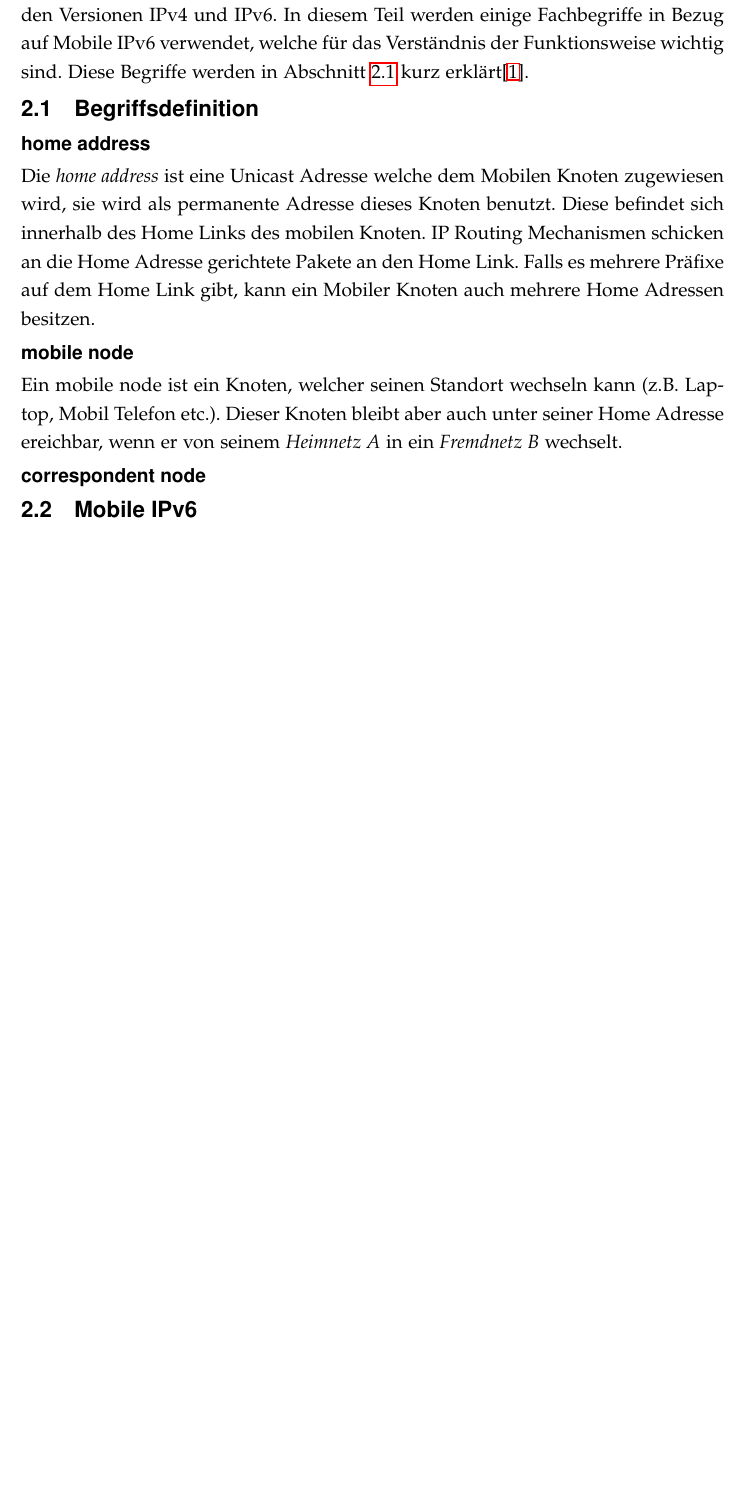
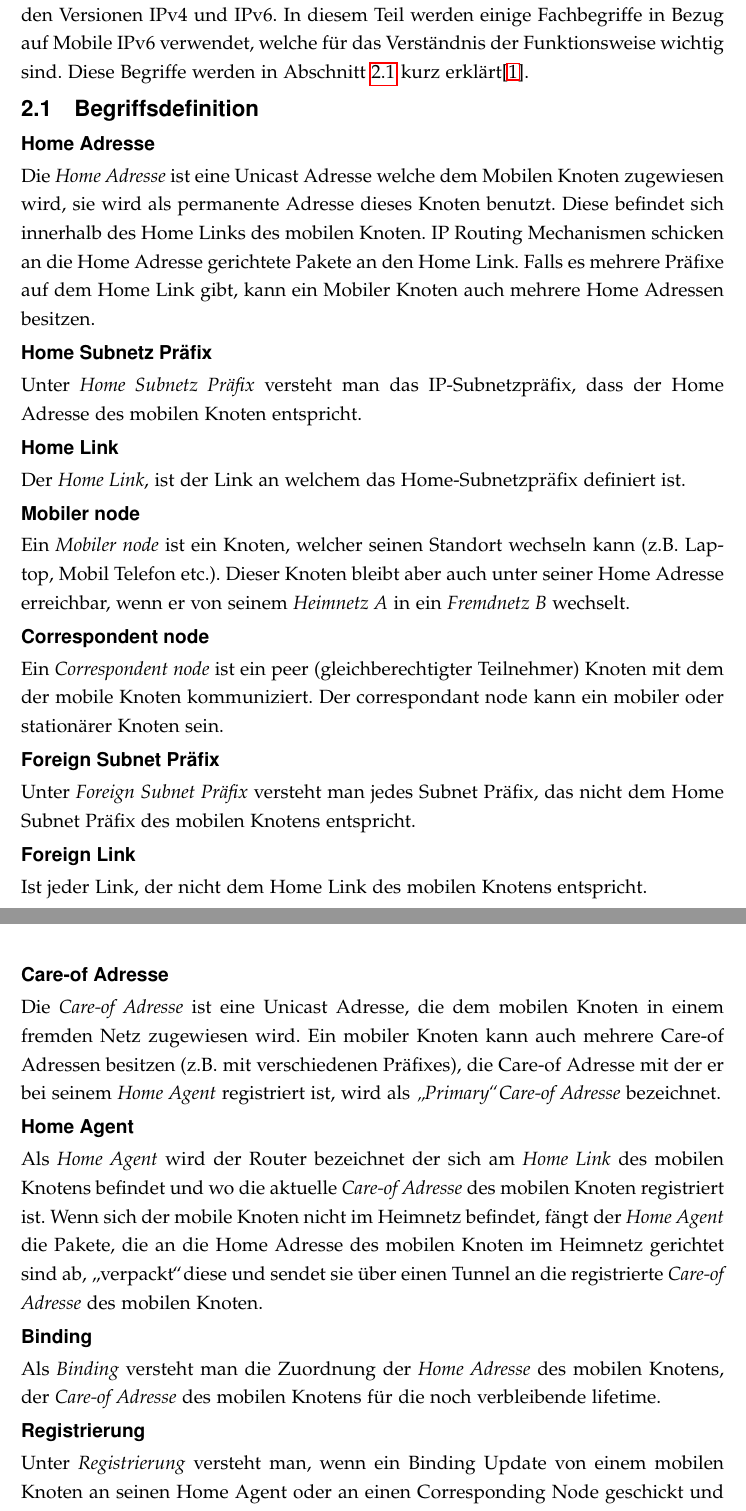
Before and after one commit to MichaelPfnuer/Bachelorarbeit, a LaTeX document (BAC1.tex, which reads TheoretischerTeil.tex): part of page 11 of 13 before the commit and two parts of pages 11 and 12 of 14 after it, the two joined at a grey line, cut so that both start at the same text, the shorter picture padded with empty space. Compiled offline with pdfLaTeX; the source files are stored in an older character set and shown here as Unicode.

Commit message:
Commit 4
Komponenten Beschreibung fertig
Stand Leseprobe Schwarzer

```diff
--- a/TheoretischerTeil.tex
+++ b/TheoretischerTeil.tex
@@ -26,16 +26,44 @@ Mobile IPv6 ist ein Protokoll, dass von der IETF entwickelt wurden welches es er
 Im folgenden Kapitel wird auf die theoretische Funktionsweise von \textbf{Mobile IPv6} eingegangen, sowie den Unterschied zwischen den Versionen IPv4 und IPv6. In diesem Teil werden einige Fachbegriffe in Bezug auf Mobile IPv6 verwendet, welche für das Verständnis der Funktionsweise wichtig sind. Diese Begriffe werden in Abschnitt \ref{section_Begriffserklaerung_MobileIPV6} kurz erklärt\cite{RFC_Mobile_IPv6}.
 \section{Begriffsdefinition}
 \label{section_Begriffserklaerung_MobileIPV6}
-\subsection*{home address}
-Die \textit{home address} ist eine Unicast Adresse welche dem Mobilen Knoten zugewiesen wird, sie wird als permanente Adresse dieses Knoten benutzt. Diese befindet sich innerhalb des Home Links des mobilen Knoten. IP Routing Mechanismen schicken an die Home Adresse gerichtete Pakete an den Home Link. Falls es mehrere Präfixe auf dem Home Link gibt, kann ein Mobiler Knoten auch mehrere Home Adressen besitzen.
 
-\subsection*{mobile node}
-Ein mobile node ist ein Knoten, welcher seinen Standort wechseln kann (z.B. Laptop, Mobil Telefon etc.). Dieser Knoten bleibt aber auch unter seiner Home Adresse ereichbar, wenn er von seinem \textit{Heimnetz A} in ein \textit{Fremdnetz B} wechselt.
+\subsection*{Home Adresse}
+Die \textit{Home Adresse} ist eine Unicast Adresse welche dem Mobilen Knoten zugewiesen wird, sie wird als permanente Adresse dieses Knoten benutzt. Diese befindet sich innerhalb des Home Links des mobilen Knoten. IP Routing Mechanismen schicken an die Home Adresse gerichtete Pakete an den Home Link. Falls es mehrere Präfixe auf dem Home Link gibt, kann ein Mobiler Knoten auch mehrere Home Adressen besitzen.
 
-\subsection*{correspondent node}
+\subsection*{Home Subnetz Präfix}
+Unter \textit{Home Subnetz Präfix} versteht man das IP-Subnetzpräfix, dass der Home Adresse des mobilen Knoten entspricht.
 
+\subsection*{Home Link}
+Der \textit{Home Link}, ist der Link an welchem das Home-Subnetzpräfix definiert ist.
 
-\section{Mobile IPv6}
+\subsection*{Mobiler node}
+Ein \textit{Mobiler node} ist ein Knoten, welcher seinen Standort wechseln kann (z.B. Laptop, Mobil Telefon etc.). Dieser Knoten bleibt aber auch unter seiner Home Adresse erreichbar, wenn er von seinem \textit{Heimnetz A} in ein \textit{Fremdnetz B} wechselt.
+
+\subsection*{Correspondent node}
+Ein \textit{Correspondent node} ist ein peer (gleichberechtigter Teilnehmer) Knoten mit dem der mobile Knoten kommuniziert. Der correspondant node kann ein mobiler oder stationärer Knoten sein.
+
+\subsection*{Foreign Subnet Präfix}
+Unter \textit{Foreign Subnet Präfix} versteht man jedes Subnet Präfix, das nicht dem Home Subnet Präfix des mobilen Knotens entspricht.
+
+\subsection*{Foreign Link}
+Ist jeder Link, der nicht dem Home Link des mobilen Knotens entspricht.
+
+\subsection*{Care-of Adresse}
+Die \textit{Care-of Adresse} ist eine Unicast Adresse, die dem mobilen Knoten in einem fremden Netz zugewiesen wird. Ein mobiler Knoten kann auch mehrere Care-of Adressen besitzen (z.B. mit verschiedenen Präfixes), die Care-of Adresse mit der er bei seinem \textit{Home Agent} registriert ist, wird als \textit{\glqq Primary\grqq Care-of Adresse} bezeichnet.
+
+\subsection*{Home Agent}
+Als \textit{Home Agent} wird der Router bezeichnet der sich am \textit{Home Link} des mobilen Knotens befindet und wo die aktuelle \textit{Care-of Adresse} des mobilen Knoten registriert ist. Wenn sich der mobile Knoten nicht im Heimnetz befindet, fängt der \textit{Home Agent} die Pakete, die an die Home Adresse des mobilen Knoten im Heimnetz gerichtet sind ab, \glqq verpackt\grqq diese und sendet sie über einen Tunnel an die registrierte \textit{Care-of Adresse} des mobilen Knoten.
+
+\subsection*{Binding}
+Als \textit{Binding} versteht man die Zuordnung der \textit{Home Adresse} des mobilen Knotens, der \textit{Care-of Adresse} des mobilen Knotens für die noch verbleibende lifetime.
+
+\subsection*{Registrierung}
+Unter \textit{Registrierung} versteht man, wenn ein Binding Update von einem mobilen Knoten an seinen Home Agent oder an einen Corresponding Node  geschickt und von diesen registriert wird.
+
+\subsection*{Binding Authentisierung}
+Damit ein Corresponding Node weiss, dass ein Absender berechtigt ist das Binding zu ändern, muss eine Registrierung bei einem Corresponding Node autorisiert werden.\newpage
+
+%\section{Mobile IPv6}
 \label{section_TheorieMobileIPv6}
 
 %\subsection*{Beispiel}
```
Also changed, not shown: BAC1.pdf, 6 other files.
